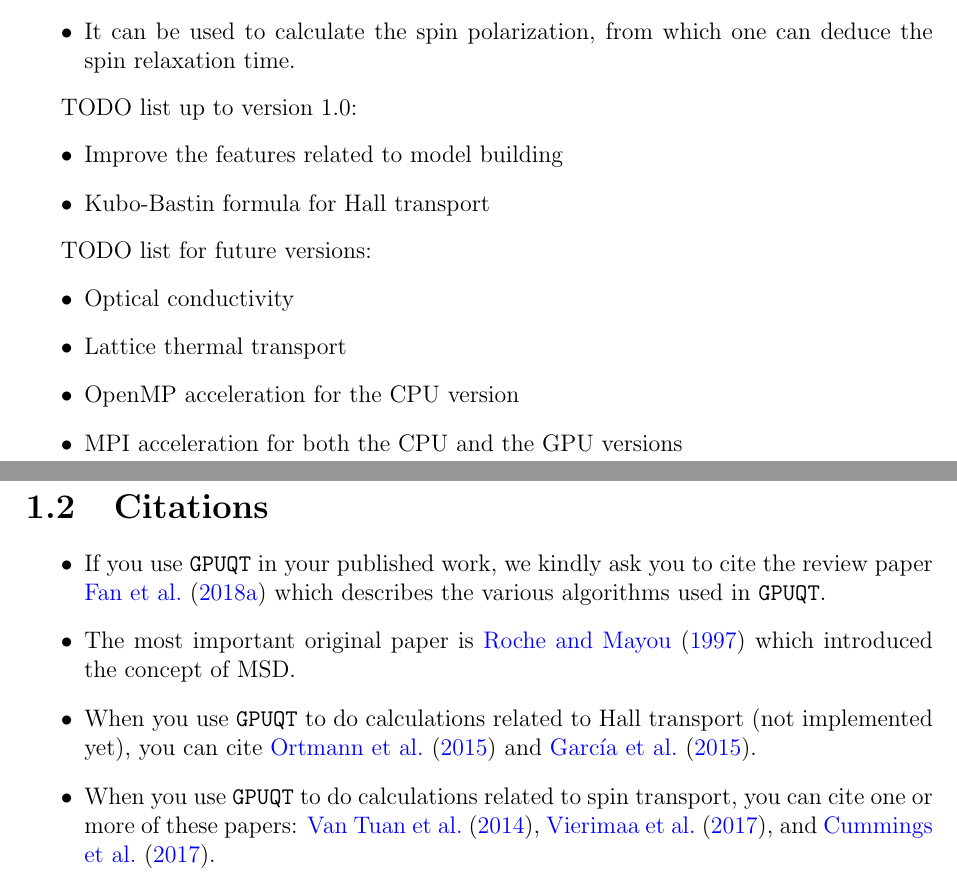
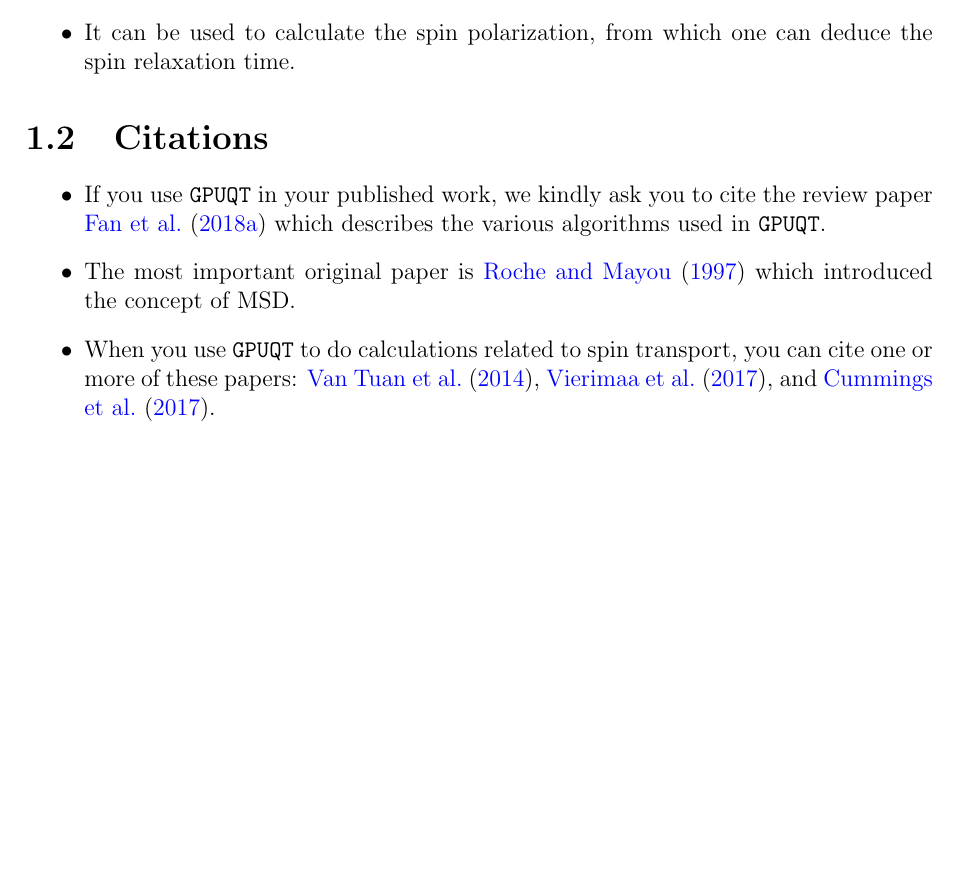
Before and after one commit to brucefan1983/gpuqt, a LaTeX document (doc/gpuqt.tex): two parts of pages 3 and 4 of 19 before the commit and part of page 3 of 19 after it, the two joined at a grey line, cut so that both start at the same text, the shorter picture padded with empty space. Compiled offline with pdfLaTeX.

Commit message:
update the manual
I will not implement the hall conductivity. Jose's code can do this. No need to repeat.

```diff
--- a/doc/lsqt.tex
+++ b/doc/gpuqt.tex
@@ -65,26 +65,10 @@ Here are the major available features in the current code:
 \item It can be used to calculate the spin polarization, from which one can deduce the spin relaxation time.
 \end{itemize}
 
-TODO list up to version 1.0:
-\begin{itemize}
-\item Improve the features related to model building
-\item Kubo-Bastin formula for Hall transport
-\end{itemize}
-
-
-TODO list for future versions:
-\begin{itemize}
-\item Optical conductivity
-\item Lattice thermal transport
-\item OpenMP acceleration for the CPU version
-\item MPI acceleration for both the CPU and the GPU versions
-\end{itemize}
-
 \section{Citations}
 \begin{itemize}
 \item If you use \verb"GPUQT" in your published work, we kindly ask you to cite the review paper \cite{fan2018arxiv} which describes the various algorithms used in \verb"GPUQT".
 \item The most important original paper is \cite{roche1997prl} which introduced the concept of MSD.
-\item When you use \verb"GPUQT" to do calculations related to Hall transport (not implemented yet), you can cite \citet{ortmann2015prb} and \citet{garcia2015prl}.
 \item When you use \verb"GPUQT" to do calculations related to spin transport, you can cite one or more of these papers: \citet{vantuan2014np}, \citet{vierimaa2017prb}, and \cite{Cummings2017prl}.
 \item When you use the GPU version, you can cite \cite{fan2018cpc} and/or \cite{fan2014cpc}.
 \end{itemize}
```
Also changed, not shown: README.md, doc/gpuqt.pdf (added), doc/lsqt.pdf (deleted), doc/gpuqt.tex (21 more changed lines).
